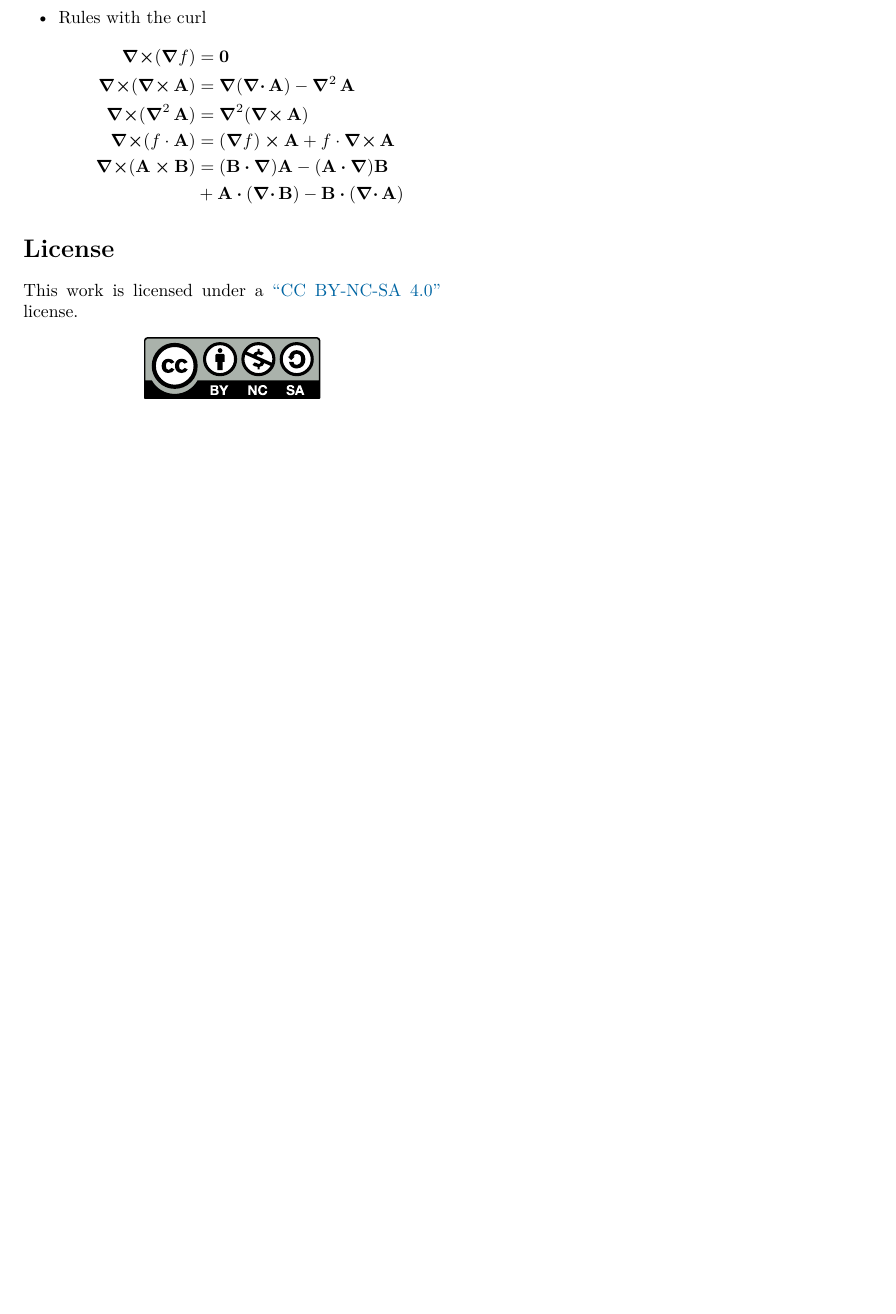
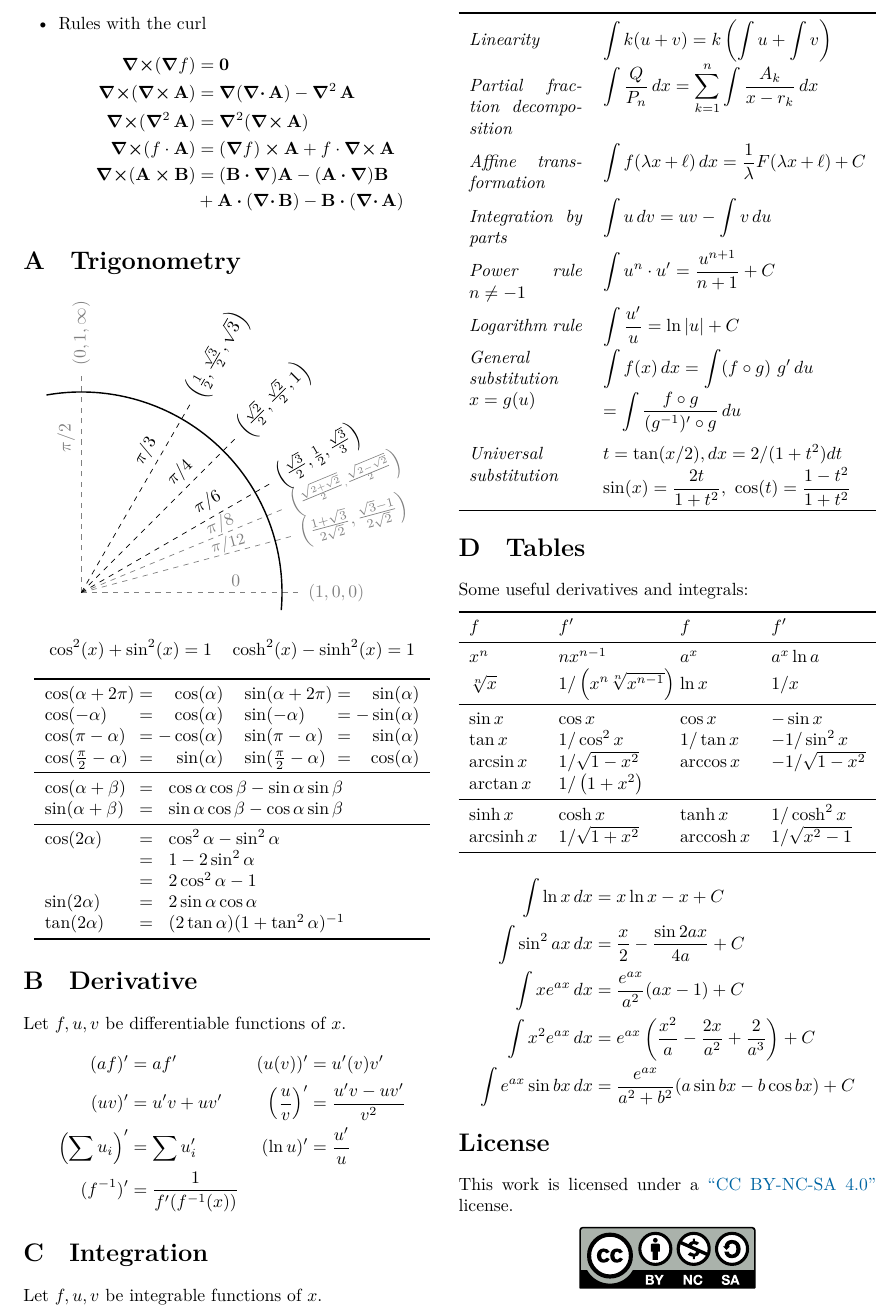
Before and after one commit to NaoPross/FuVar, a LaTeX document (FuVar.tex): part of page 6 of 6, cut at the place of the change, the shorter picture padded with empty space. Compiled offline with XeLaTeX.

Commit message:
Add appendix

```diff
--- a/FuVar.tex
+++ b/FuVar.tex
@@ -30,8 +30,13 @@
 
 %% Layout
 \usepackage{enumitem}
+\usepackage{footmisc}
+
+%% Tables
 \usepackage{booktabs}
-\usepackage{footmisc}
+\usepackage{multirow}
+\usepackage{tabularx}
+\usepackage{supertabular}
 
 %% Nice drwaings
 \usepackage{tikz}
@@ -74,6 +79,9 @@
 \newtheorem{note}{Note}
 
 \DeclareMathOperator{\tr}{\mathrm{tr}}
+\DeclareMathOperator{\arcsinh}{\mathrm{arcsinh}}
+\DeclareMathOperator{\arccosh}{\mathrm{arccosh}}
+\DeclareMathOperator{\arctanh}{\mathrm{arctanh}}
 
 \setlist[description]{
   format = { \normalfont\itshape }
@@ -821,6 +829,128 @@ Notice that the curl is a vector, normal to the enclosed surface \(A\).
   \end{itemize}
 \end{theorem}
 
+\appendix
+\section{Trigonometry}
+\begin{center}
+    \begin{tikzpicture}[scale=4]
+      \draw[gray,dashed] (0,0) --
+      node[pos=.7, sloped, above] {\(0\)}
+      node[pos=1, anchor=west, sloped] {\(\left(1,0,0\right)\)}
+      (1.1,0);
+
+      \draw[gray,dashed] (0,0) --
+      node[pos=.7, sloped, above] {\(\pi/2\)}
+      node[pos=1, anchor=west, sloped] {\(\left(0,1,\infty\right)\)}
+      (0,1.1);
+
+      \draw[gray,dashed] (0,0) --
+      node[pos=.7, sloped, above = -3pt] {\small \(\pi/12\)}
+      node[pos=1, anchor=west, sloped] {\(\left(\frac{1+ \sqrt3}{2\sqrt 2},\frac{\sqrt3 -1}{2\sqrt 2}\right)\)}
+      ({1.1 *cos(15)}, {1.1 * sin(15)});
+
+      \draw[gray,dashed] (0,0) --
+      node[pos=.7, sloped, above = -3pt] {\(\pi/8\)}
+      node[pos=1, anchor=west, sloped] {\(\scriptscriptstyle\left(\frac{\sqrt{2 + \sqrt{2}}}{2},\frac{\sqrt{2-\sqrt{2}}}{2}\right)\)}
+      ({1.1 *cos(pi/8 r)}, {1.1 * sin(pi/8 r)});
+
+      \draw[dashed] (0,0) --
+      node[pos=.7, sloped, above] {\(\pi/6\)}
+      node[pos=1, anchor=west, sloped] {\(\left(\frac{\sqrt 3}{2},\frac{1}{2},\frac{\sqrt3}{3}\right)\)}
+      ({1.1 *cos(30)}, {1.1 * sin(30)});
+
+      \draw[dashed] (0,0) --
+      node[pos=.7, sloped, above] {\(\pi/4\)}
+      node[pos=1, anchor=west, sloped] {\(\left(\frac{\sqrt 2}{2},\frac{\sqrt 2}{2}, 1\right)\)}
+      ({1.1 *cos(45)}, {1.1 * sin(45)});
+
+      \draw[dashed] (0,0) --
+      node[pos=.7, sloped, above] {\(\pi/3\)}
+      node[pos=1, anchor=west, sloped] {\(\left(\frac{1}{2},\frac{\sqrt 3}{2},\sqrt{3}\right)\)}
+      ({1.1 *cos(60)}, {1.1 * sin(60)});
+
+      \draw[black, thick] ({cos(-5)}, {sin(-5)}) arc (-5:100:1);
+    \end{tikzpicture}
+\end{center}
+\[
+\cos^2(x) + \sin^2(x) = 1 \quad \cosh^2(x) - \sinh^2(x) = 1
+\]
+\begin{center}
+  \begin{tabular}{>{\(}l<{\)} @{\(\;=\;\)} >{\(}r<{\)}   >{\(}l<{\)} @{\(\;=\;\)} >{\(}r<{\)} }
+    \toprule
+    \cos(\alpha + 2\pi) & \cos(\alpha) & \sin(\alpha + 2\pi) & \sin(\alpha) \\
+    \cos(-\alpha)                & \cos(\alpha)  & \sin(-\alpha)                & -\sin(\alpha) \\
+    \cos(\pi - \alpha)           & -\cos(\alpha) & \sin(\pi - \alpha)           & \sin(\alpha)  \\
+    \cos(\frac{\pi}{2} - \alpha) & \sin(\alpha)  & \sin(\frac{\pi}{2} - \alpha) & \cos(\alpha) \\
+    \midrule
+    \cos(\alpha + \beta) & \multicolumn{3}{l}{\(\cos\alpha\cos\beta - \sin\alpha\sin\beta\)} \\
+    \sin(\alpha + \beta) & \multicolumn{3}{l}{\(\sin\alpha\cos\beta - \cos\alpha\sin\beta\)} \\
+    \midrule
+    \cos(2\alpha) & \multicolumn{3}{l}{\(\cos^2{\alpha} - \sin^2{\alpha} \)} \\
+                  & \multicolumn{3}{l}{\(1 - 2\sin^2\alpha\)} \\
+                  & \multicolumn{3}{l}{\(2\cos^2\alpha - 1\)} \\
+    \sin(2\alpha) & \multicolumn{3}{l}{\(2\sin\alpha\cos\alpha\)} \\
+    \tan(2\alpha) & \multicolumn{3}{l}{\((2\tan\alpha)(1 + \tan^2\alpha)^{-1}\)} \\
+    \bottomrule
+  \end{tabular}
+\end{center}
+
+\section{Derivative}
+Let \(f, u, v\) be differentiable functions of \(x\).
+\begin{alignat*}{3}
+  (af)' &= af' &\quad&& (u(v))' &= u'(v)v' \\
+  (uv)' &= u'v + uv' &\quad&& \left(\frac{u}{v}\right)' &= \frac{u'v-uv'}{v^2} \\
+  \left(\sum u_i\right)' &= \sum u'_i &\quad&& (\ln u)' &= \frac{u'}{u} \\
+  (f^{-1})' &= \frac{1}{f'(f^{-1}(x))}
+\end{alignat*}
+
+\section{Integration}
+Let \(f, u, v\) be integrable functions of \(x\).
+\begin{center}
+  \setlength\extrarowheight{7pt}
+  \begin{tabularx}{\linewidth}{>{\itshape}p{.27\linewidth} >{\(\displaystyle}X<{\)}}
+    \toprule
+    Linearity & \int k(u + v) = k\left(\int u + \int v\right) \\
+    Partial fraction decomposition& \int \frac{Q}{P_n} \,dx = \sum_{k=1}^n \int \frac{A_k}{x-r_k}\,dx \\
+    Affine transformation & \int f(\lambda x + \ell) \,dx = \frac{1}{\lambda} F(\lambda x + \ell) + C \\
+    Integration by parts & \int u \,dv = uv - \int v \,du \\
+    Power rule \(n \neq -1\)& \int u^n \cdot u' = \frac{u^{n+1}}{n+1} + C \\
+    Logarithm rule & \int \frac{u'}{u} = \ln|u| + C \\
+    \multirow{2}{=}{General substitution \(x = g(u)\)} & \int f(x) \,dx = \int (f\circ g) ~ g' \,du \\
+    & = \int \frac{f \circ g}{(g^{-1})'\circ g} \,du \\
+    \multirow{2}{=}{Universal substitution} & t = \tan(x/2), dx = 2/(1+t^2) dt \\
+    & \sin(x) = \frac{2t}{1+t^2}, ~ \cos(t) = \frac{1-t^2}{1+t^2} \\
+    \bottomrule
+  \end{tabularx}
+\end{center}
+
+\section{Tables}
+Some useful derivatives and integrals:
+\begin{center}
+  \begin{tabularx}{\linewidth}{>{\(}l<{\)} >{\(}X<{\)} >{\(}l<{\)} >{\(}l<{\)}}
+    \toprule
+    f & f' & f & f'\\
+    \midrule
+    x^n & nx^{n-1} & a^x & a^x \ln a \\
+    \sqrt[n]{x} & 1/\left(x^n\sqrt[n]{x^{n-1}}\right) & \ln x & 1/x \\
+    \midrule
+    \sin x & \cos x &\cos x & -\sin x \\
+    \tan x & 1/\cos^2 x & 1/\tan x & -1/\sin^2 x \\
+    \arcsin x & 1/\sqrt{1-x^2} & \arccos x & -1/\sqrt{1-x^2} \\
+    \arctan x & 1/\left(1 + x^2\right) \\
+    \midrule
+    \sinh x & \cosh x & \tanh x & 1/\cosh^2 x \\
+    \arcsinh x & 1/\sqrt{1+x^2} & \arccosh x & 1/\sqrt{x^2 - 1} \\
+    \bottomrule
+  \end{tabularx}
+\end{center}
+\begin{align*}
+  \int \ln x \,dx &= x\ln x - x + C \\
+  \int \sin^2 ax \,dx &= \frac{x}{2} - \frac{\sin 2ax}{4a} +C\\
+  \int xe^{ax} \,dx &= \frac{e^{ax}}{a^2} (ax - 1) +C \\
+  \int x^2 e^{ax} \,dx &= e^{ax}\left(\frac{x^2}{a} - \frac{2x}{a^2} + \frac{2}{a^3}\right) +C \\
+  \int e^{ax} \sin bx \,dx &= \frac{e^{ax}}{a^2 + b^2} (a\sin bx - b\cos bx) +C
+\end{align*}
+
 \section*{License}
 \doclicenseText
 
```
Also changed, not shown: 1 other file.
